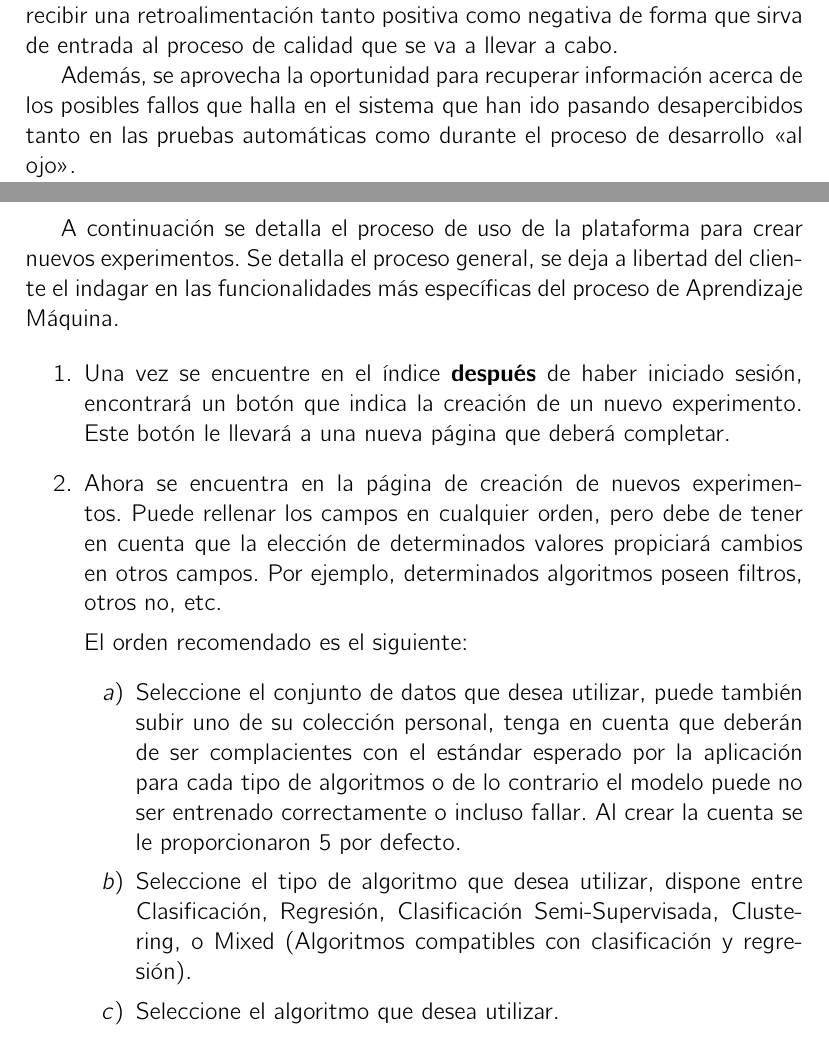
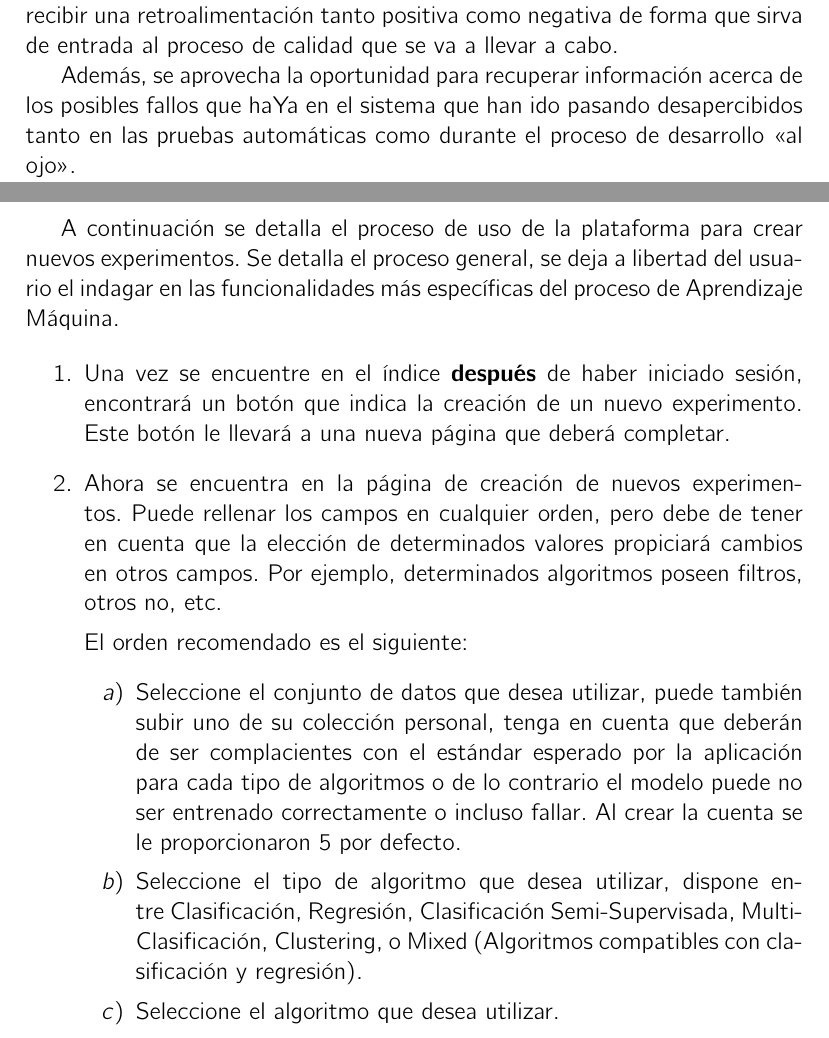
Before and after one commit to dpuenteramirez/Semisupervised-learning-and-instance-selection-methods, a LaTeX document (docs/misc/survey_steps.tex): two parts of pages 3 and 5 of 9, joined at a grey line, cut so that both start at the same text. Compiled offline with pdfLaTeX.

Commit message:
Updated survey steps #169

```diff
--- a/docs/misc/survey_steps.tex
+++ b/docs/misc/survey_steps.tex
@@ -58,7 +58,7 @@ Este documento es una recopilación de la información asociada al proceso de pr
 
 El objetivo principal es conocer la interacción del usuario con la aplicación, recibir una retroalimentación tanto positiva como negativa de forma que sirva de entrada al proceso de calidad que se va a llevar a cabo.
 
-Además, se aprovecha la oportunidad para recuperar información acerca de los posibles fallos que halla en el sistema que han ido pasando desapercibidos tanto en las pruebas automáticas como durante el proceso de desarrollo <<al ojo>>.
+Además, se aprovecha la oportunidad para recuperar información acerca de los posibles fallos que haYa en el sistema que han ido pasando desapercibidos tanto en las pruebas automáticas como durante el proceso de desarrollo <<al ojo>>.
 
 Los actores que se desea participen en esta encuesta han de ser lo más diversos posibles, tanto en estudios, formación, conocimientos técnicos sobre Aprendizaje Máquina (\textit{Machine Learning}). Así como la propia relación con el equipo de desarrollo, de forma que se eviten sesgos y con todo el conjunto de muestras se obtenga una visión suficientemente amplia del estado del proyecto.
 
@@ -86,7 +86,7 @@ A continuación se detallan los pasos deseados a realizar.
 
 \clearpage
 \section{Pruebas de Uso de UBUMLaaS}
-A continuación se detalla el proceso de uso de la plataforma para crear nuevos experimentos. Se detalla el proceso general, se deja a libertad del cliente el indagar en las funcionalidades más específicas del proceso de Aprendizaje Máquina.
+A continuación se detalla el proceso de uso de la plataforma para crear nuevos experimentos. Se detalla el proceso general, se deja a libertad del usuario el indagar en las funcionalidades más específicas del proceso de Aprendizaje Máquina.
 
 \begin{enumerate}
 \item Una vez se encuentre en el índice \textbf{después} de haber iniciado sesión, encontrará un botón que indica la creación de un nuevo experimento. Este botón le llevará a una nueva página que deberá completar.
@@ -95,7 +95,7 @@ A continuación se detalla el proceso de uso de la plataforma para crear nuevos
 El orden recomendado es el siguiente:
 \begin{enumerate}
 \item Seleccione el conjunto de datos que desea utilizar, puede también subir uno de su colección personal, tenga en cuenta que deberán de ser complacientes con el estándar esperado por la aplicación para cada tipo de algoritmos o de lo contrario el modelo puede no ser entrenado correctamente o incluso fallar. Al crear la cuenta se le proporcionaron 5 por defecto.
-\item Seleccione el tipo de algoritmo que desea utilizar, dispone entre Clasificación, Regresión, Clasificación Semi-Supervisada, Clustering, o Mixed (Algoritmos compatibles con clasificación y regresión).
+\item Seleccione el tipo de algoritmo que desea utilizar, dispone entre Clasificación, Regresión, Clasificación Semi-Supervisada, Multi-Clasificación, Clustering, o Mixed (Algoritmos compatibles con clasificación y regresión).
 \item Seleccione el algoritmo que desea utilizar.
 \item Parametrice el algoritmo tal y como considere apropiado para su problema.
 \item Seleccione un filtro en caso de desear utilizarlo. Son filtros de selección de instancias.
```
Also changed, not shown: docs/misc/survey_steps.pdf, docs/misc/survey_steps.tex (4 more changed lines).
